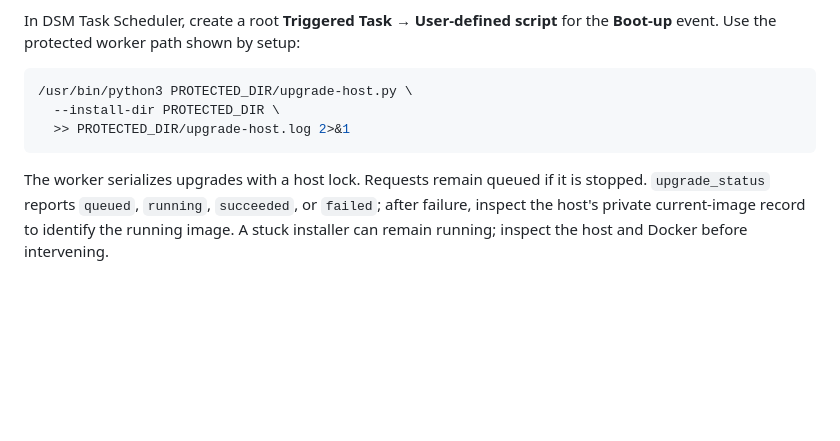
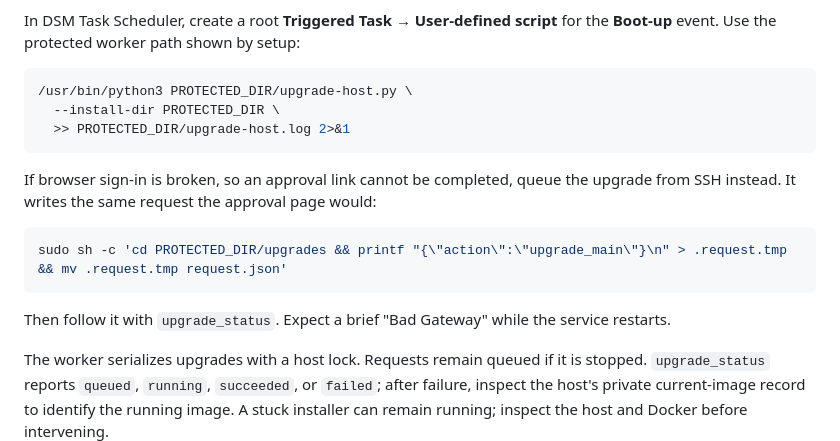
Before and after one commit to mattyv/nas-search-mcp, a Markdown page: docs/deployment.md, the part around the change. Drawn GitHub-style; blank space fills up the shorter version.

````diff
--- a/docs/deployment.md
+++ b/docs/deployment.md
@@ -62,6 +62,14 @@ In DSM Task Scheduler, create a root **Triggered Task → User-defined script**
   >> PROTECTED_DIR/upgrade-host.log 2>&1
 ```
 
+If browser sign-in is broken, so an approval link cannot be completed, queue the upgrade from SSH instead. It writes the same request the approval page would:
+
+```sh
+sudo sh -c 'cd PROTECTED_DIR/upgrades && printf "{\"action\":\"upgrade_main\"}\n" > .request.tmp && mv .request.tmp request.json'
+```
+
+Then follow it with `upgrade_status`. Expect a brief "Bad Gateway" while the service restarts.
+
 The worker serializes upgrades with a host lock. Requests remain queued if it is stopped. `upgrade_status` reports `queued`, `running`, `succeeded`, or `failed`; after failure, inspect the host's private current-image record to identify the running image. A stuck installer can remain running; inspect the host and Docker before intervening.
 
 ## Photo search
````
Also changed, not shown: docs/memory.md (+12 -2 lines).
